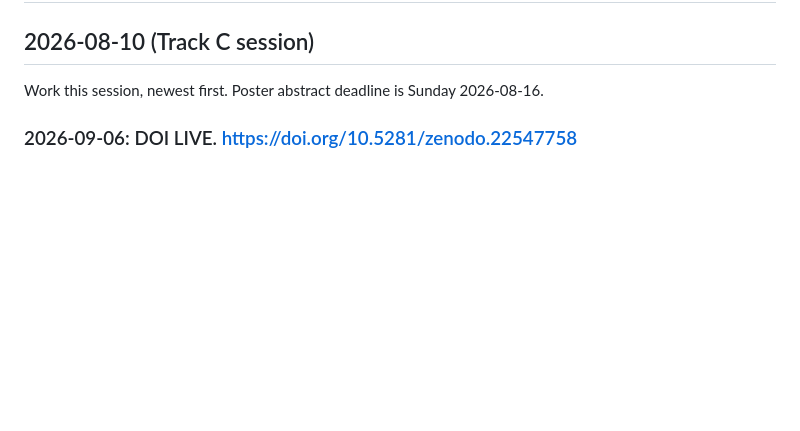
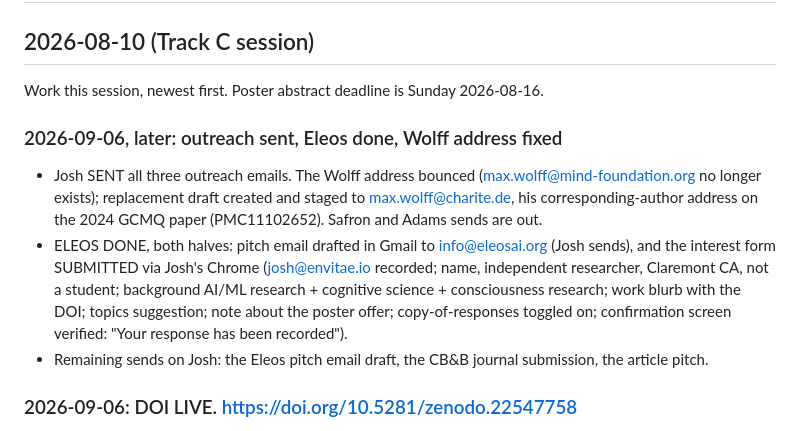
Before and after one commit to ArtHangup/rebus-albus-sim, a Markdown page: SESSION_LOG.md, the part around the change. GitHub-like rendering; blank space fills up the shorter version.

Commit message:
Outreach sent (Wolff readdressed to Charite); Eleos form submitted and pitch drafted

```diff
--- a/SESSION_LOG.md
+++ b/SESSION_LOG.md
@@ -3,6 +3,22 @@
 ## 2026-08-10 (Track C session)
 
 Work this session, newest first. Poster abstract deadline is Sunday 2026-08-16.
+
+### 2026-09-06, later: outreach sent, Eleos done, Wolff address fixed
+
+- Josh SENT all three outreach emails. The Wolff address bounced
+  (max.wolff@mind-foundation.org no longer exists); replacement draft created
+  and staged to max.wolff@charite.de, his corresponding-author address on the
+  2024 GCMQ paper (PMC11102652). Safron and Adams sends are out.
+- ELEOS DONE, both halves: pitch email drafted in Gmail to info@eleosai.org
+  (Josh sends), and the interest form SUBMITTED via Josh's Chrome
+  (josh@envitae.io recorded; name, independent researcher, Claremont CA, not a
+  student; background AI/ML research + cognitive science + consciousness
+  research; work blurb with the DOI; topics suggestion; note about the poster
+  offer; copy-of-responses toggled on; confirmation screen verified: "Your
+  response has been recorded").
+- Remaining sends on Josh: the Eleos pitch email draft, the CB&B journal
+  submission, the article pitch.
 
 ### 2026-09-06: DOI LIVE. https://doi.org/10.5281/zenodo.22547758
 
```
Also changed, not shown: paper/OUTREACH_EMAILS.md (+1 -1 lines).
